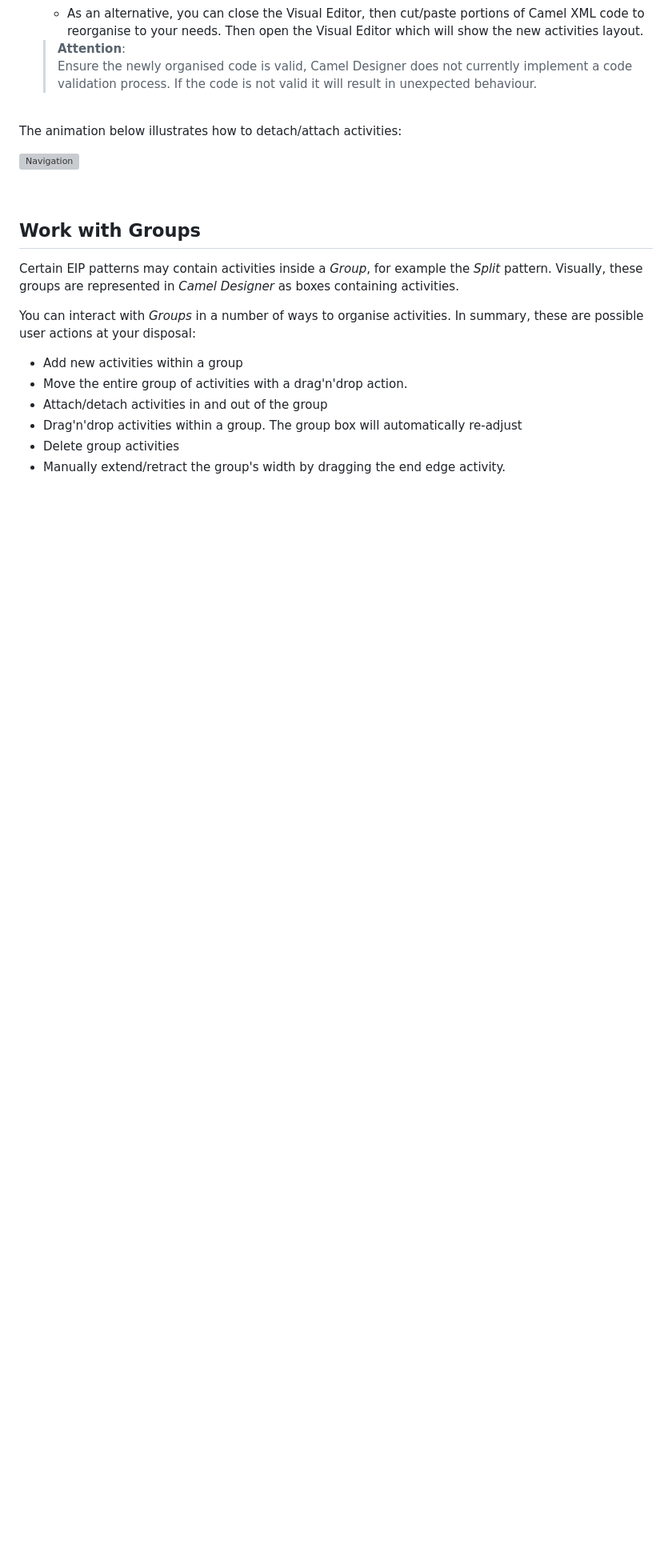
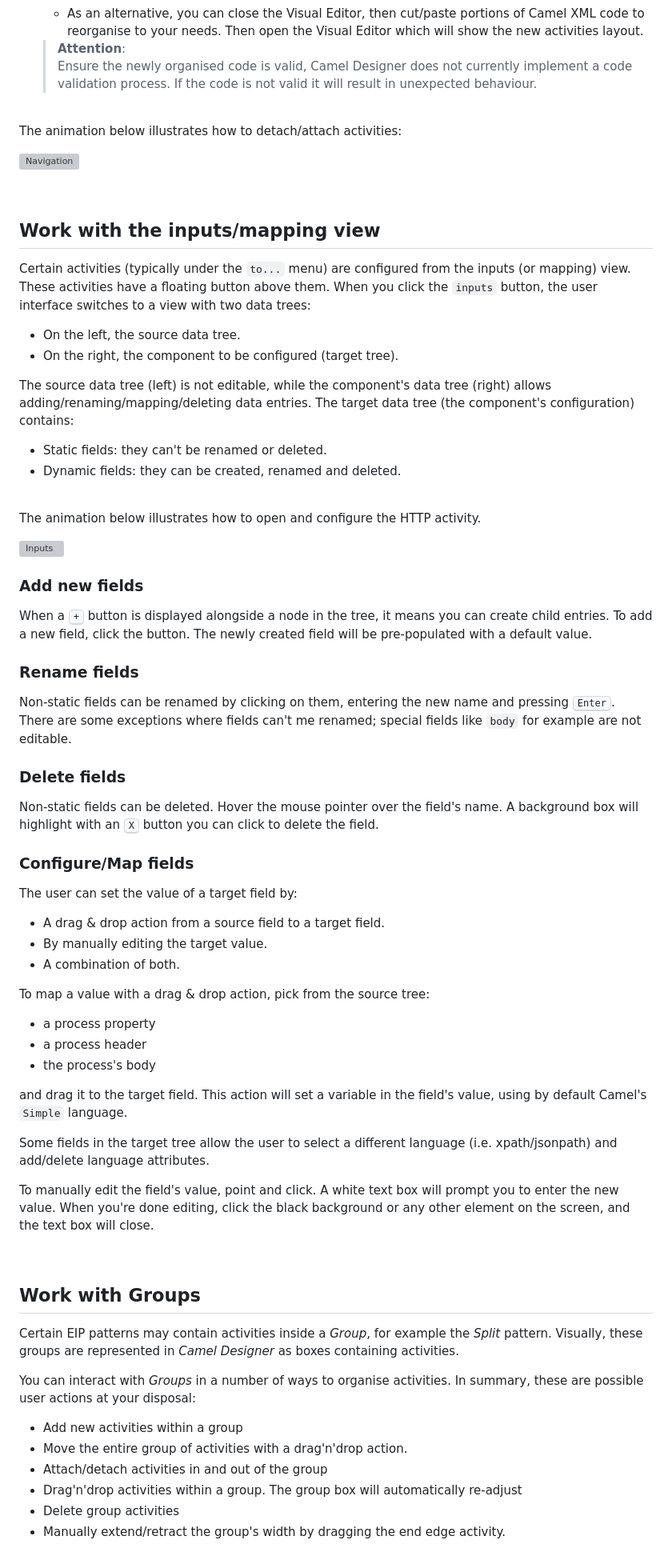
Before and after one commit to designer-for-camel/camel-designer, a Markdown page: docs/how-to.md, the part around the change printed below. Shown: that part at 80% size. Rendered like a GitHub page; blank space fills up the shorter version; grey boxes are pictures that could not be loaded.

```diff
--- a/docs/how-to.md
+++ b/docs/how-to.md
@@ -102,6 +133,50 @@ There are two ways for users to organise the code.
 The animation below illustrates how to detach/attach activities:
 
 ![Navigation](images/readme/vs-extension-attach-detach.gif)
+
+<br>
+
+## Work with the inputs/mapping view
+
+Certain activities (typically under the `to...` menu) are configured from the inputs (or mapping) view. These activities have a floating button above them. When you click the `inputs` button, the user interface switches to a view with two data trees:
+ - On the left, the source data tree.
+ - On the right, the component to be configured (target tree).
+
+The source data tree (left) is not editable, while the component's data tree (right) allows adding/renaming/mapping/deleting data entries. The target data tree (the component's configuration) contains:
+ - Static fields: they can't be renamed or deleted.
+ - Dynamic fields: they can be created, renamed and deleted.
+
+<br>
+
+The animation below illustrates how to open and configure the HTTP activity.
+
+![Inputs](images/readme/vs-extension-http-demo.gif)
+
+### Add new fields
+When a <kbd>+</kbd> button is displayed alongside a node in the tree, it means you can create child entries. To add a new field, click the button. The newly created field will be pre-populated with a default value.
+
+### Rename fields
+Non-static fields can be renamed by clicking on them, entering the new name and pressing <kbd>Enter</kbd>. There are some exceptions where fields can't me renamed; special fields like `body` for example are not editable.
+
+### Delete fields
+Non-static fields can be deleted. Hover the mouse pointer over the field's name. A background box will highlight with an <kbd>X</kbd> button you can click to delete the field.
+
+### Configure/Map fields
+The user can set the value of a target field by:
+ - A drag & drop action from a source field to a target field.
+ - By manually editing the target value.
+ - A combination of both.
+
+To map a value with a drag & drop action, pick from the source tree:
+ - a process property
+ - a process header
+ - the process's body
+
+and drag it to the target field. This action will set a variable in the field's value, using by default Camel's `Simple` language.
+
+Some fields in the target tree allow the user to select a different language (i.e. xpath/jsonpath) and add/delete language attributes.
+
+To manually edit the field's value, point and click. A white text box will prompt you to enter the new value. When you're done editing, click the black background or any other element on the screen, and the text box will close.
 
 <br>
 
```
Also changed, not shown: other parts of docs/how-to.md (+31 -0 lines), CHANGELOG.md (+3 -2 lines), docs/images/readme/vs-extension-nav-control.gif, 3 other files.
